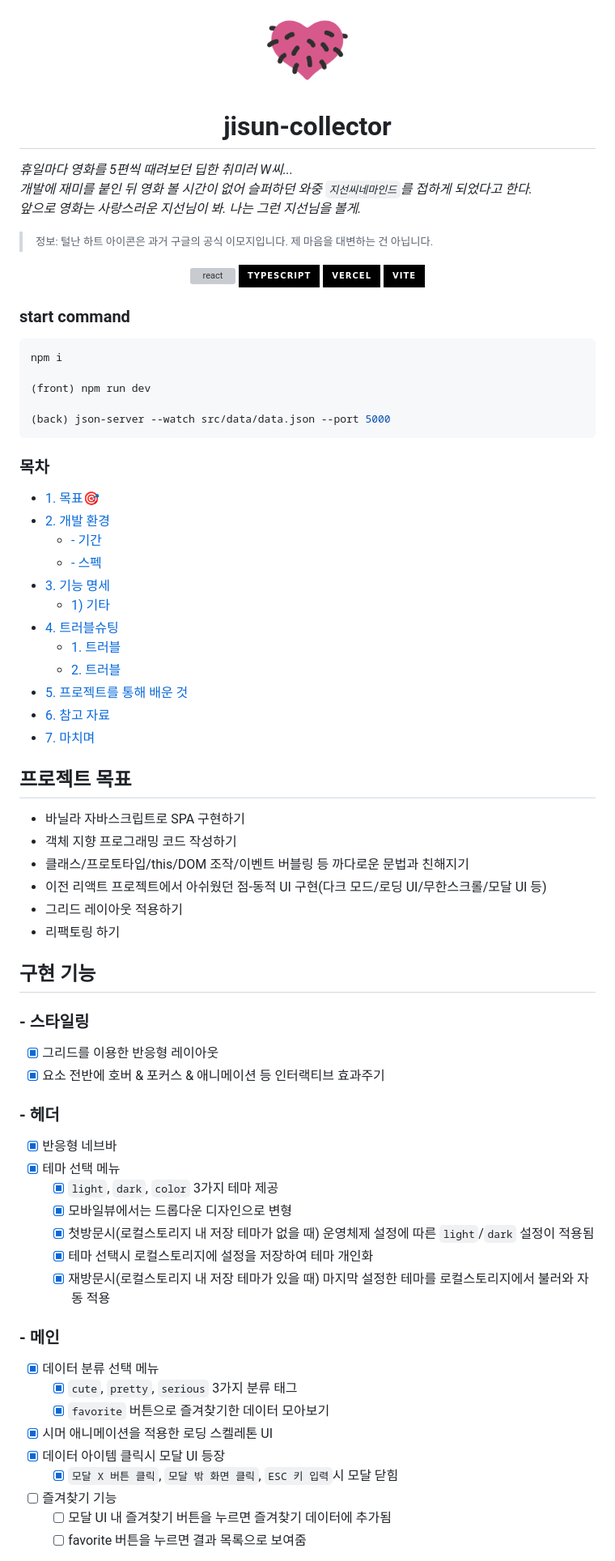
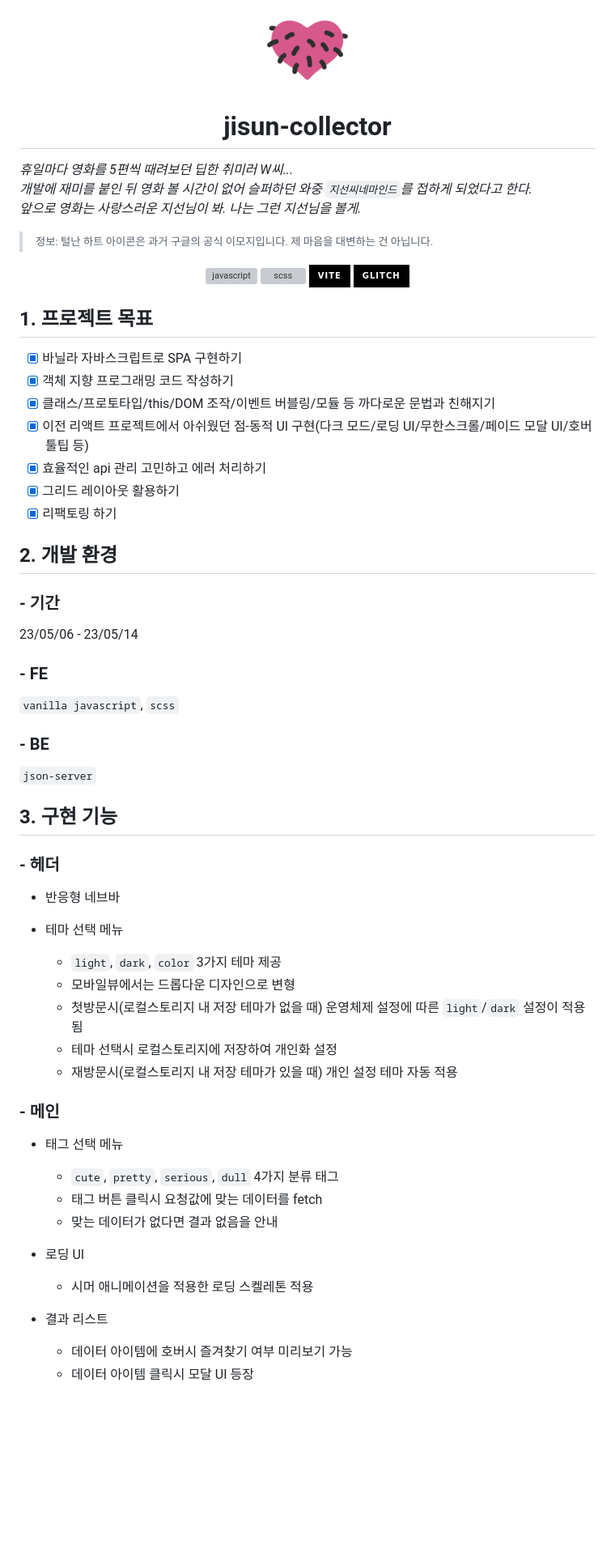
Before and after one commit to itso-wavy/jisun-collector, a Markdown page: README.md, the part around one of its changes. Shown at 81% size. GitHub-like rendering; badges without logos; blank space fills up the shorter version; grey boxes are pictures that could not be loaded.

Commit message:
docs: README 업데이트

````diff
--- a/README.md
+++ b/README.md
@@ -1,6 +1,6 @@
 <div align="center" >
 
-  <img width="100" src="https://raw.githubusercontent.com/itso-wavy/jisun-collector/main/public/favicon.png?token=GHSAT0AAAAAABYF26BTGWX6SJGKGHSCIMLAZC3NZYQ" alt="busungbusung-heart">
+  <img width="100" src="./public/favicon.png" alt="busungbusung-heart">
 
   <h1 style="margin-top: 0px;">jisun-collector</h1>
 
@@ -14,74 +14,65 @@ _휴일마다 영화를 5편씩 때려보던 딥한 취미러 W씨...<br>
 
 </div>
 
-![react](https://shields.io/badge/react-black?style=for-the-badge&logo=react)
-![typescript](https://img.shields.io/badge/typescript-black?style=for-the-badge&logo=typescript)
-![vercel](https://img.shields.io/badge/vercel-000000?style=for-the-badge&logo=vercel)
+![javascript](https://shields.io/badge/javascript-black?style=for-the-badge&logo=javascript)
+![scss](https://shields.io/badge/scss-black?style=for-the-badge&logo=sass)
 ![vite](https://img.shields.io/badge/vite-000000?style=for-the-badge&logo=vite)
+![glitch](https://img.shields.io/badge/glitch-000000?style=for-the-badge&logo=glitch)
 
   <!-- <img width="800" src="/" alt="시연영상" align="center"> -->
 </div>
 
-### start command
+## 1. 프로젝트 목표
 
-```shell
-npm i
+- [x] 바닐라 자바스크립트로 SPA 구현하기
+- [x] 객체 지향 프로그래밍 코드 작성하기
+- [x] 클래스/프로토타입/this/DOM 조작/이벤트 버블링/모듈 등 까다로운 문법과 친해지기
+- [x] 이전 리액트 프로젝트에서 아쉬웠던 점-동적 UI 구현(다크 모드/로딩 UI/무한스크롤/페이드 모달 UI/호버 툴팁 등)
+- [x] 효율적인 api 관리 고민하고 에러 처리하기
+- [x] 그리드 레이아웃 활용하기
+- [x] 리팩토링 하기
 
-(front) npm run dev
+## 2. 개발 환경
 
-(back) json-server --watch src/data/data.json --port 5000
-```
+### - 기간
 
-### 목차
+23/05/06 - 23/05/14
 
-- [1. 목표🎯](#1-목표)
-- [2. 개발 환경](#2-개발-환경)
-  - [- 기간](#--기간)
-  - [- 스펙](#--스펙)
-- [3. 기능 명세](#3-기능-명세)
-  - [1) 기타](#1-기타)
-- [4. 트러블슈팅](#4-트러블슈팅)
-  - [1. 트러블](#1-트러블)
-  - [2. 트러블](#2-트러블)
-- [5. 프로젝트를 통해 배운 것](#5-프로젝트를-통해-배운-것)
-- [6. 참고 자료](#6-참고-자료)
-- [7. 마치며](#7-마치며)
+### - FE
 
-## 프로젝트 목표
+`vanilla javascript`, `scss`
 
-- 바닐라 자바스크립트로 SPA 구현하기
-- 객체 지향 프로그래밍 코드 작성하기
-- 클래스/프로토타입/this/DOM 조작/이벤트 버블링 등 까다로운 문법과 친해지기
-- 이전 리액트 프로젝트에서 아쉬웠던 점-동적 UI 구현(다크 모드/로딩 UI/무한스크롤/모달 UI 등)
-- 그리드 레이아웃 적용하기
-- 리팩토링 하기
-<!-- * 모듈화/테스트 코드 작성? -->
+### - BE
 
-## 구현 기능
+`json-server`
 
-### - 스타일링
-
-- [x] 그리드를 이용한 반응형 레이아웃
-- [x] 요소 전반에 호버 & 포커스 & 애니메이션 등 인터랙티브 효과주기
+## 3. 구현 기능
 
 ### - 헤더
 
-- [x] 반응형 네브바
-- [x] 테마 선택 메뉴
-  - [x] `light`, `dark`, `color` 3가지 테마 제공
-  - [x] 모바일뷰에서는 드롭다운 디자인으로 변형
-  - [x] 첫방문시(로컬스토리지 내 저장 테마가 없을 때) 운영체제 설정에 따른 `light`/`dark` 설정이 적용됨
-  - [x] 테마 선택시 로컬스토리지에 설정을 저장하여 테마 개인화
-  - [x] 재방문시(로컬스토리지 내 저장 테마가 있을 때) 마지막 설정한 테마를 로컬스토리지에서 불러와 자동 적용
+- 반응형 네브바
+
+- 테마 선택 메뉴
+  - `light`, `dark`, `color` 3가지 테마 제공
+  - 모바일뷰에서는 드롭다운 디자인으로 변형
+  - 첫방문시(로컬스토리지 내 저장 테마가 없을 때) 운영체제 설정에 따른 `light`/`dark` 설정이 적용됨
+  - 테마 선택시 로컬스토리지에 저장하여 개인화 설정
+  - 재방문시(로컬스토리지 내 저장 테마가 있을 때) 개인 설정 테마 자동 적용
 
 ### - 메인
 
-- [x] 데이터 분류 선택 메뉴
-  - [x] `cute`, `pretty`, `serious` 3가지 분류 태그
-  - [x] `favorite` 버튼으로 즐겨찾기한 데이터 모아보기
-- [x] 시머 애니메이션을 적용한 로딩 스켈레톤 UI
-- [x] 데이터 아이템 클릭시 모달 UI 등장
-  - [x] `모달 X 버튼 클릭`, `모달 밖 화면 클릭`, `ESC 키 입력`시 모달 닫힘
-- [ ] 즐겨찾기 기능
-  - [ ] 모달 UI 내 즐겨찾기 버튼을 누르면 즐겨찾기 데이터에 추가됨
-  - [ ] favorite 버튼을 누르면 결과 목록으로 보여줌
+- 태그 선택 메뉴
+
+  - `cute`, `pretty`, `serious`, `dull` 4가지 분류 태그
+  - 태그 버튼 클릭시 요청값에 맞는 데이터를 fetch
+  - 맞는 데이터가 없다면 결과 없음을 안내
+
+- 로딩 UI
+
+  - 시머 애니메이션을 적용한 로딩 스켈레톤 적용
+
+- 결과 리스트
+
+  - 데이터 아이템에 호버시 즐겨찾기 여부 미리보기 가능
+  - 데이터 아이템 클릭시 모달 UI 등장
+
````
Also changed, not shown: other parts of README.md (+60 -10 lines).
